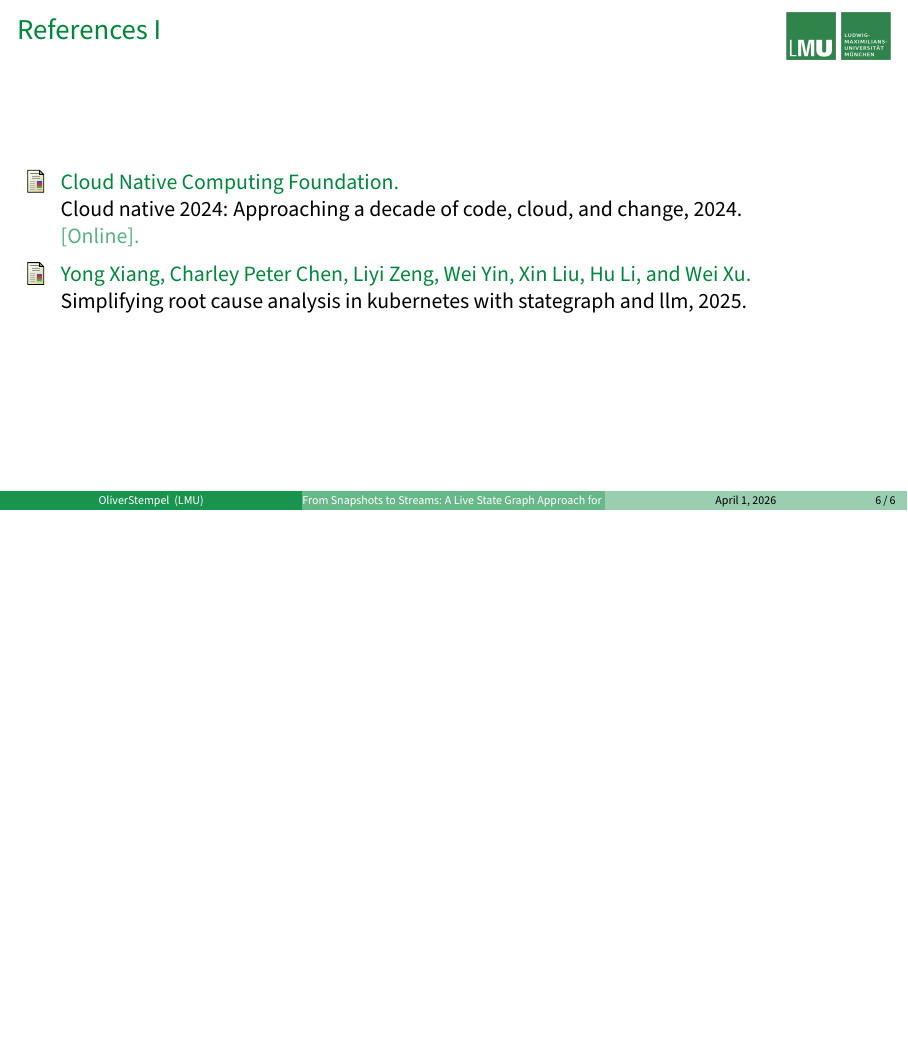
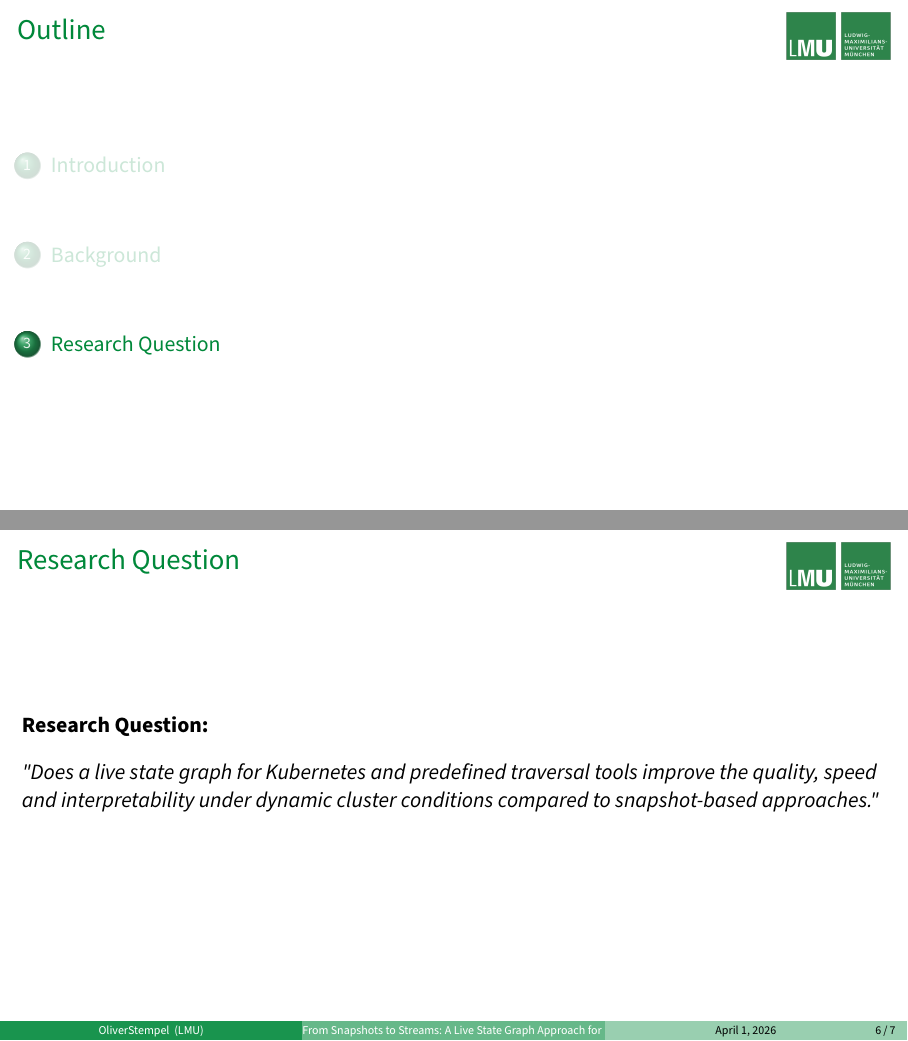
Before and after one commit to ostempel/master-thesis-proposal-presentation, LaTeX slides (presentation/main.tex): page 8 of 8 before the commit and pages 8 and 9 of 10 after it, the two joined at a grey line, the shorter picture padded with empty space. Compiled offline with pdfLaTeX.

Commit message:
add research-question

```diff
--- a/presentation/main.tex
+++ b/presentation/main.tex
@@ -187,6 +191,16 @@ Synergy-RCA \cite{synergy-rca}:
 \end{columns}
 \end{frame}
 
+\section{Research Question}
+\begin{frame}[fragile]{Research Question}
+
+\textbf{Research Question:}
+\vspace{10pt}
+
+\textit{"Does a live state graph for Kubernetes and predefined traversal tools improve the quality, speed and interpretability under dynamic cluster conditions compared to snapshot-based approaches."}
+
+\end{frame}
+
 \begin{frame}[allowframebreaks]
         \frametitle{References}
         \bibliographystyle{plain}
```
Also changed, not shown: presentation/main.pdf, presentation/main.tex (12 more changed lines), 8 other files.
